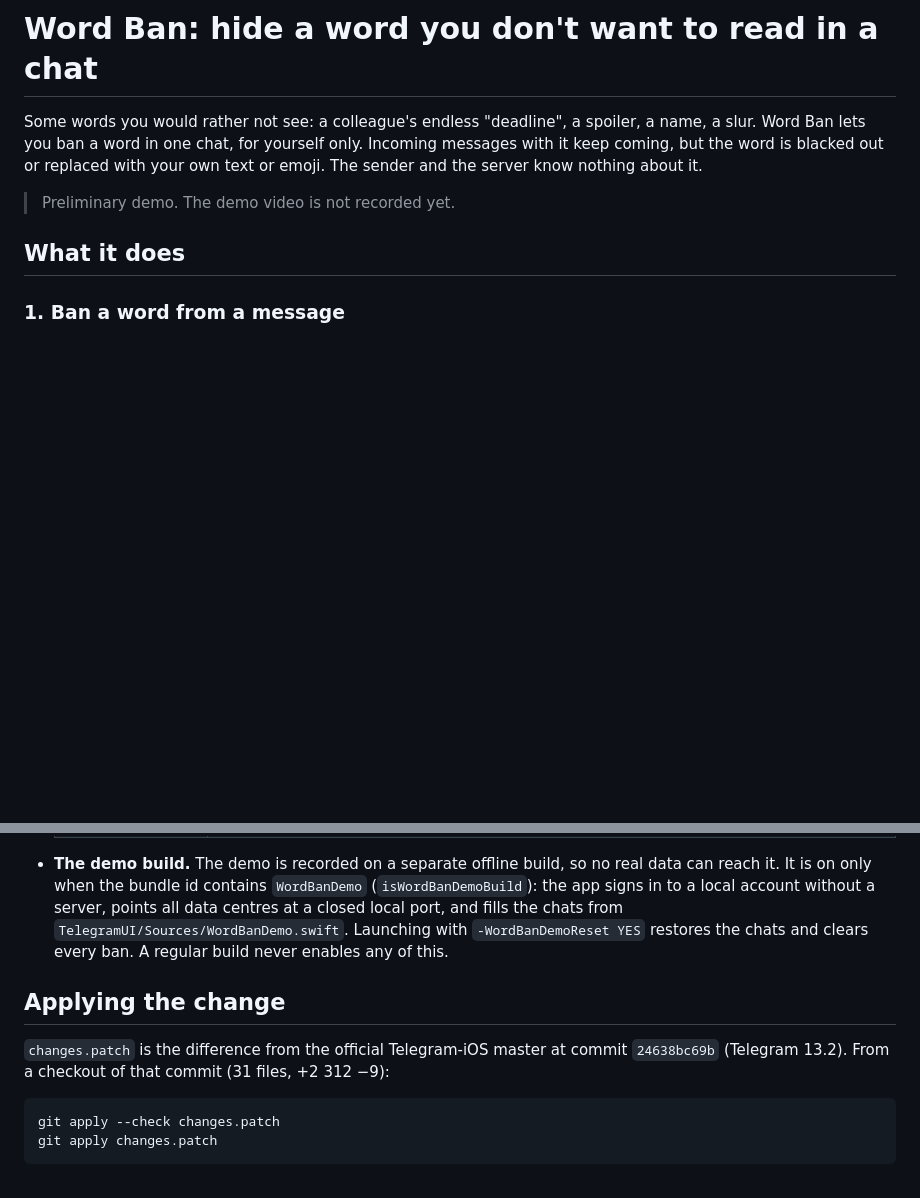
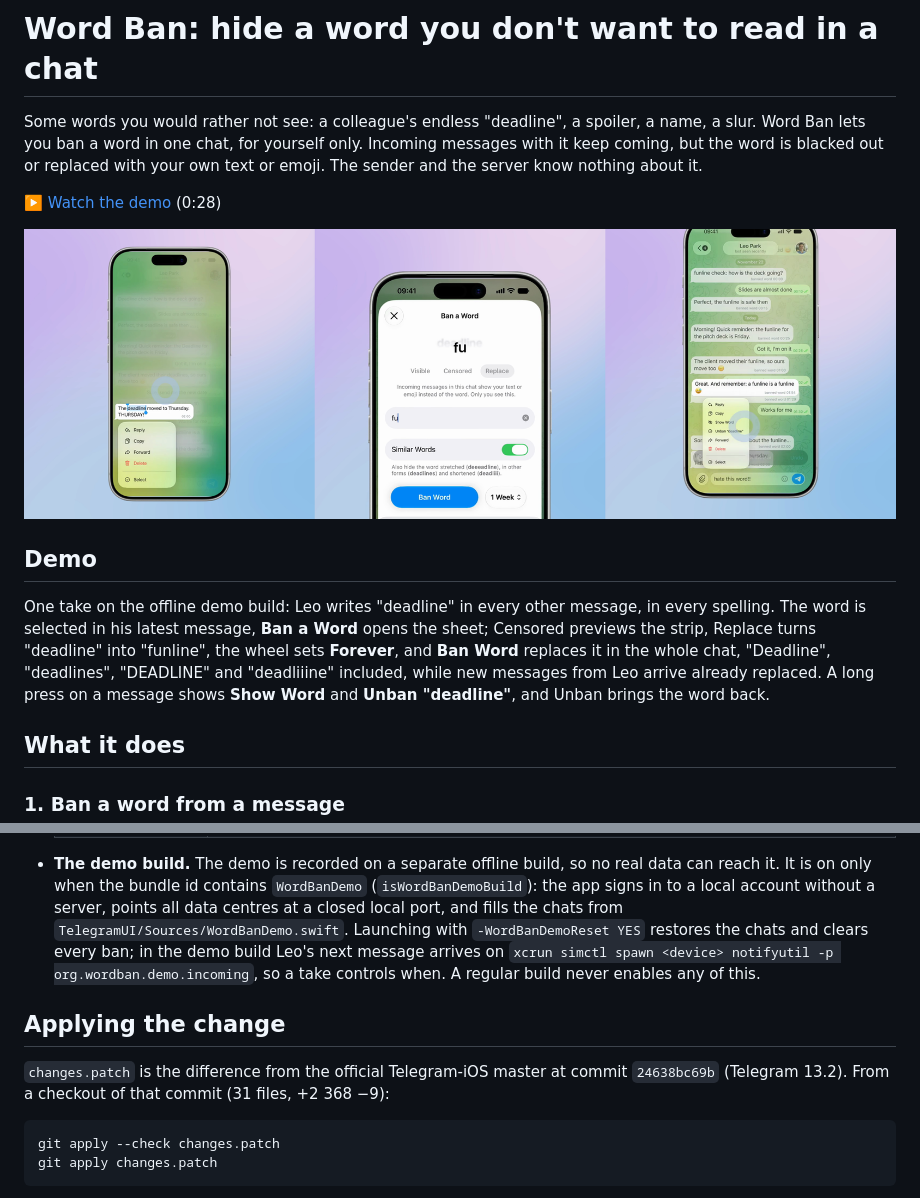
Before and after one commit to gorkiy9/Telegram-WordBan, a Markdown page: README.md, 2 parts joined by grey strips. Rendered like a GitHub page; pictures changed too: screenshots/preview.png (added); blank space fills up the shorter version.

Commit message:
Add demo video and preview, update patch and README
Co-Authored-By: Claude Opus 5.5 <noreply@anthropic.com>

````diff
--- a/README.md
+++ b/README.md
@@ -4,7 +4,17 @@ Some words you would rather not see: a colleague's endless "deadline", a spoiler
 ban a word in one chat, for yourself only. Incoming messages with it keep coming, but the word is blacked out or
 replaced with your own text or emoji. The sender and the server know nothing about it.
 
-> Preliminary demo. The demo video is not recorded yet.
+▶️ [Watch the demo](demo.mp4) (0:28)
+
+![Selecting a word, the ban sheet with a replacement, and the chat with the word replaced](screenshots/preview.png)
+
+## Demo
+
+One take on the offline demo build: Leo writes "deadline" in every other message, in every spelling. The word is
+selected in his latest message, **Ban a Word** opens the sheet; Censored previews the strip, Replace turns "deadline"
+into "funline", the wheel sets **Forever**, and **Ban Word** replaces it in the whole chat, "Deadline", "deadlines",
+"DEADLINE" and "deadliiine" included, while new messages from Leo arrive already replaced. A long press on a message
+shows **Show Word** and **Unban "deadline"**, and Unban brings the word back.
 
 ## What it does
 
@@ -59,13 +69,14 @@ Long-press an incoming message, select the word, and choose **Ban a Word** in th
 - **The demo build.** The demo is recorded on a separate offline build, so no real data can reach it. It is on only when
   the bundle id contains `WordBanDemo` (`isWordBanDemoBuild`): the app signs in to a local account without a server,
   points all data centres at a closed local port, and fills the chats from `TelegramUI/Sources/WordBanDemo.swift`.
-  Launching with `-WordBanDemoReset YES` restores the chats and clears every ban. A regular build never enables any of
+  Launching with `-WordBanDemoReset YES` restores the chats and clears every ban; in the demo build Leo's next
+  message arrives on `xcrun simctl spawn <device> notifyutil -p org.wordban.demo.incoming`, so a take controls when. A regular build never enables any of
   this.
 
 ## Applying the change
 
 `changes.patch` is the difference from the official Telegram-iOS master at commit `24638bc69b` (Telegram 13.2). From a
-checkout of that commit (31 files, +2 312 −9):
+checkout of that commit (31 files, +2 368 −9):
 
 ```
 git apply --check changes.patch
````
Also changed, not shown: 2 other files.
